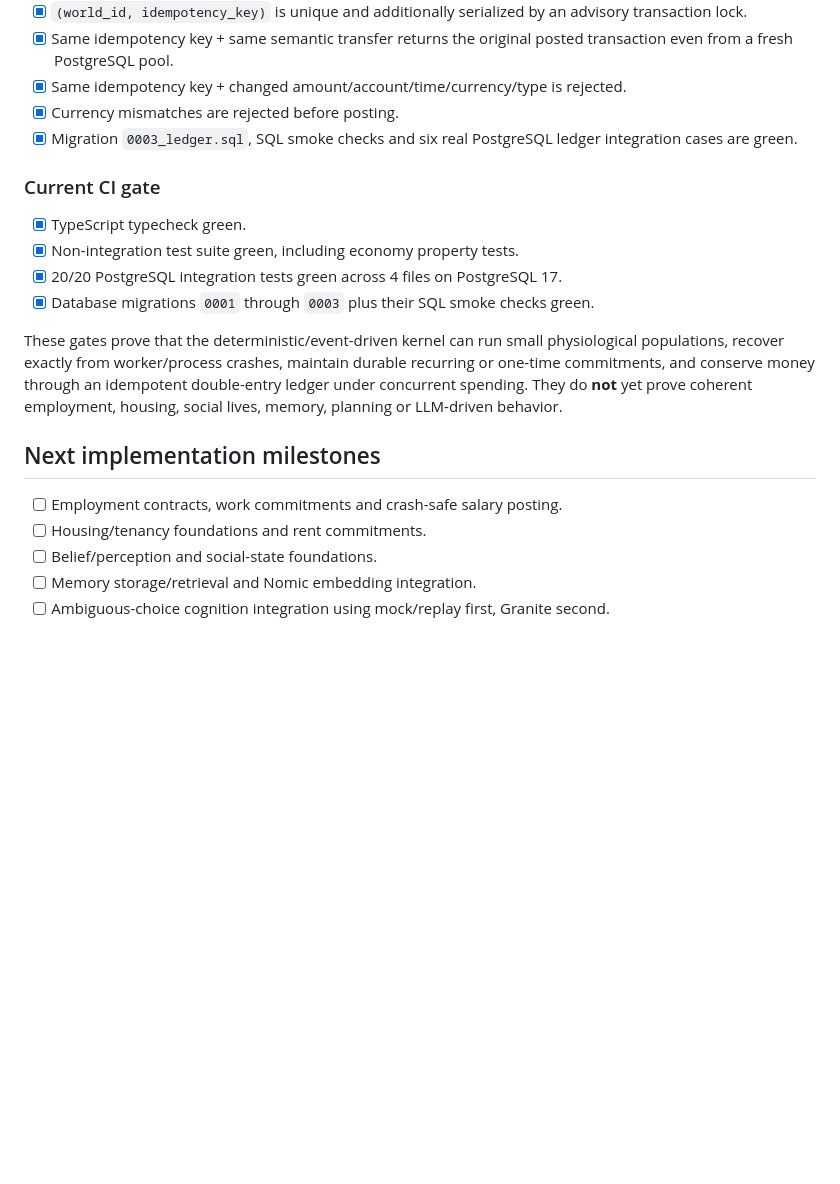
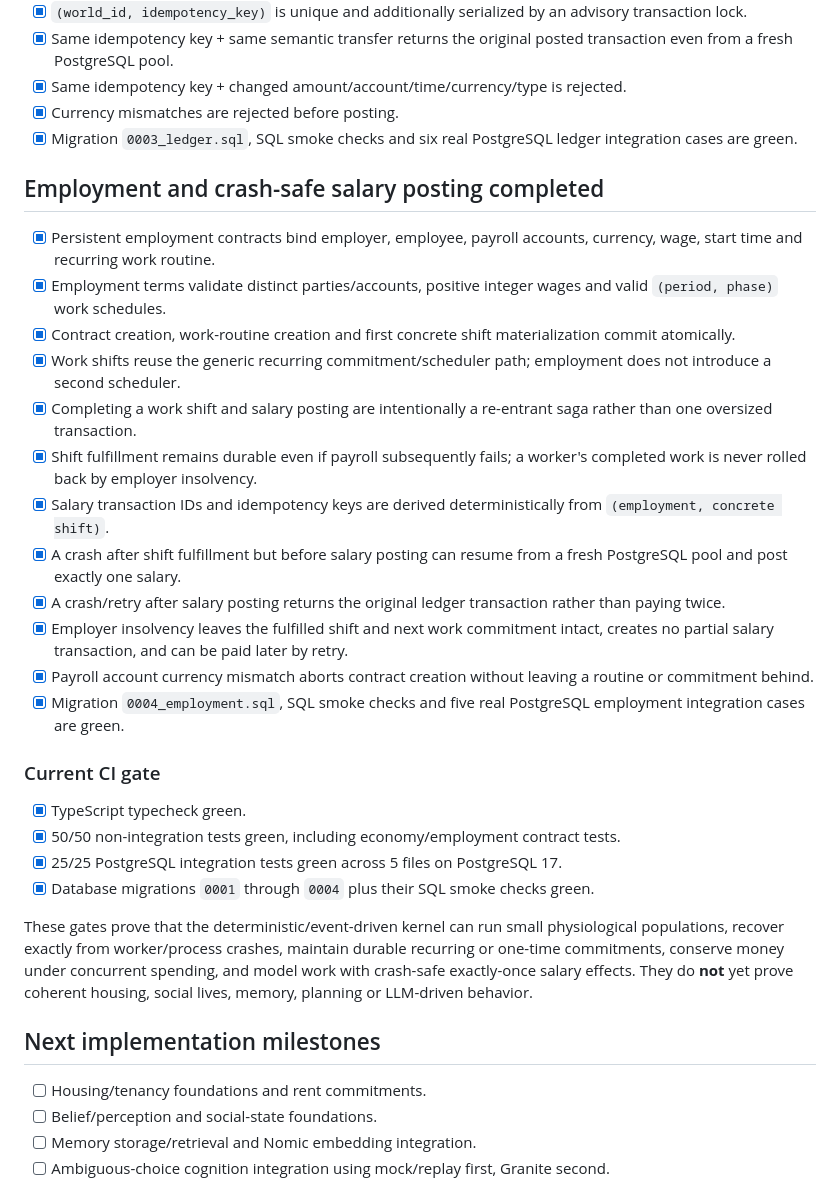
Before and after one commit to chmodmasx/Hobbo, a Markdown page: docs/IMPLEMENTATION_STATUS.md, the part around the change. Rendered like a GitHub page; blank space fills up the shorter version.

Commit message:
docs: mark employment and salary gate complete

```diff
--- a/docs/IMPLEMENTATION_STATUS.md
+++ b/docs/IMPLEMENTATION_STATUS.md
@@ -118,18 +118,32 @@
 - [x] Currency mismatches are rejected before posting.
 - [x] Migration `0003_ledger.sql`, SQL smoke checks and six real PostgreSQL ledger integration cases are green.
 
+## Employment and crash-safe salary posting completed
+
+- [x] Persistent employment contracts bind employer, employee, payroll accounts, currency, wage, start time and recurring work routine.
+- [x] Employment terms validate distinct parties/accounts, positive integer wages and valid `(period, phase)` work schedules.
+- [x] Contract creation, work-routine creation and first concrete shift materialization commit atomically.
+- [x] Work shifts reuse the generic recurring commitment/scheduler path; employment does not introduce a second scheduler.
+- [x] Completing a work shift and salary posting are intentionally a re-entrant saga rather than one oversized transaction.
+- [x] Shift fulfillment remains durable even if payroll subsequently fails; a worker's completed work is never rolled back by employer insolvency.
+- [x] Salary transaction IDs and idempotency keys are derived deterministically from `(employment, concrete shift)`.
+- [x] A crash after shift fulfillment but before salary posting can resume from a fresh PostgreSQL pool and post exactly one salary.
+- [x] A crash/retry after salary posting returns the original ledger transaction rather than paying twice.
+- [x] Employer insolvency leaves the fulfilled shift and next work commitment intact, creates no partial salary transaction, and can be paid later by retry.
+- [x] Payroll account currency mismatch aborts contract creation without leaving a routine or commitment behind.
+- [x] Migration `0004_employment.sql`, SQL smoke checks and five real PostgreSQL employment integration cases are green.
+
 ### Current CI gate
 
 - [x] TypeScript typecheck green.
-- [x] Non-integration test suite green, including economy property tests.
-- [x] 20/20 PostgreSQL integration tests green across 4 files on PostgreSQL 17.
-- [x] Database migrations `0001` through `0003` plus their SQL smoke checks green.
+- [x] 50/50 non-integration tests green, including economy/employment contract tests.
+- [x] 25/25 PostgreSQL integration tests green across 5 files on PostgreSQL 17.
+- [x] Database migrations `0001` through `0004` plus their SQL smoke checks green.
 
-These gates prove that the deterministic/event-driven kernel can run small physiological populations, recover exactly from worker/process crashes, maintain durable recurring or one-time commitments, and conserve money through an idempotent double-entry ledger under concurrent spending. They do **not** yet prove coherent employment, housing, social lives, memory, planning or LLM-driven behavior.
+These gates prove that the deterministic/event-driven kernel can run small physiological populations, recover exactly from worker/process crashes, maintain durable recurring or one-time commitments, conserve money under concurrent spending, and model work with crash-safe exactly-once salary effects. They do **not** yet prove coherent housing, social lives, memory, planning or LLM-driven behavior.
 
 ## Next implementation milestones
 
-- [ ] Employment contracts, work commitments and crash-safe salary posting.
 - [ ] Housing/tenancy foundations and rent commitments.
 - [ ] Belief/perception and social-state foundations.
 - [ ] Memory storage/retrieval and Nomic embedding integration.
```
